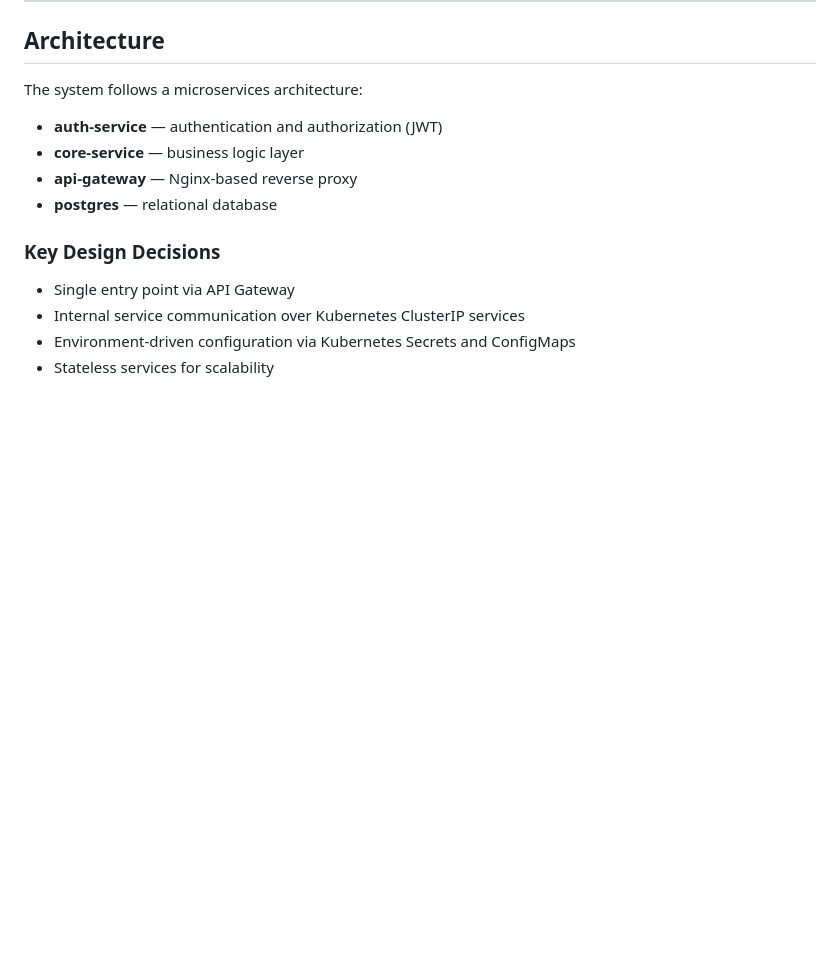
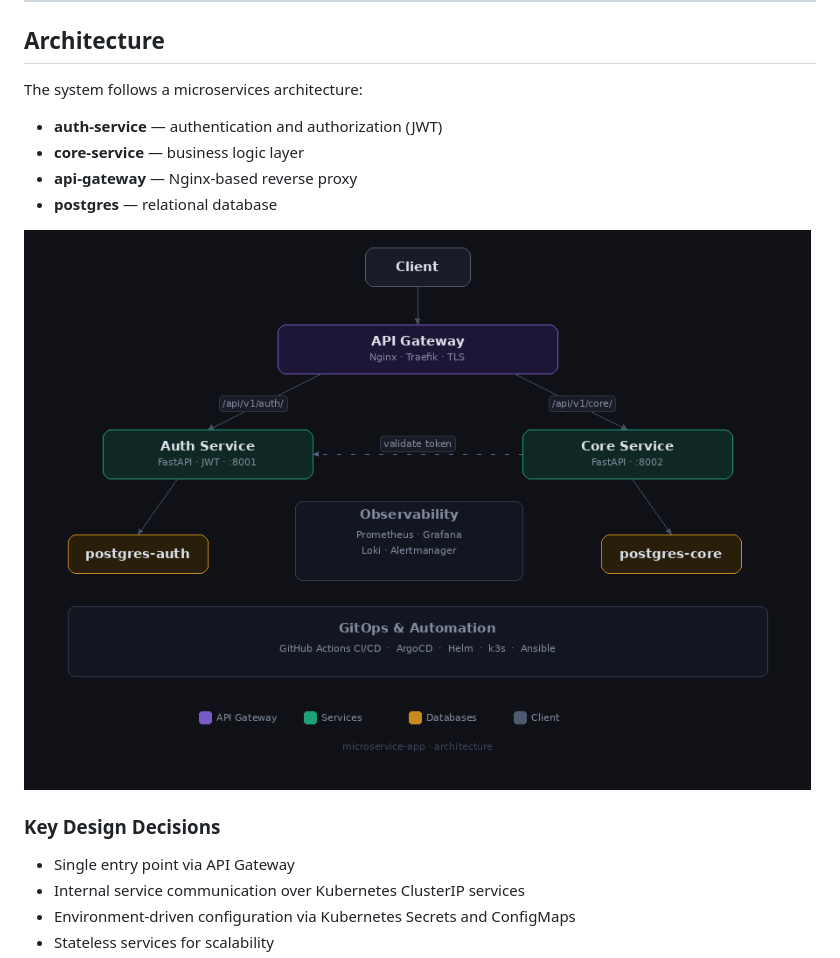
Before and after one commit to XCVI1/microservice-app, a Markdown page: README.md, the part around the change. Drawn GitHub-style; pictures changed too: docs/architecture.png (added); blank space fills up the shorter version.

Commit message:
docs: add architecture diagram

```diff
--- a/README.md
+++ b/README.md
@@ -19,6 +19,8 @@ The system follows a microservices architecture:
 * **core-service** — business logic layer
 * **api-gateway** — Nginx-based reverse proxy
 * **postgres** — relational database
+
+![Architecture](docs/architecture.png)
 
 ### Key Design Decisions
 
```
